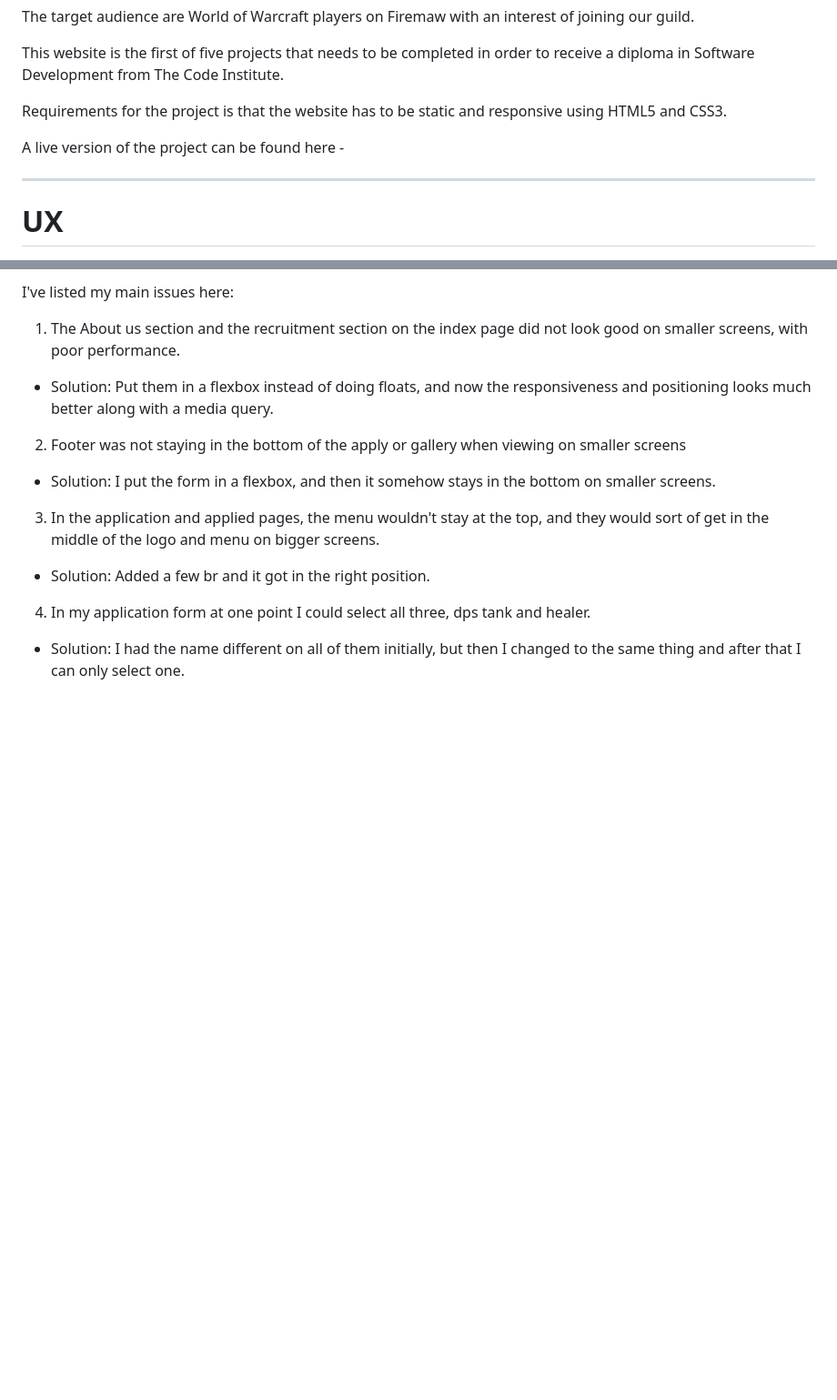
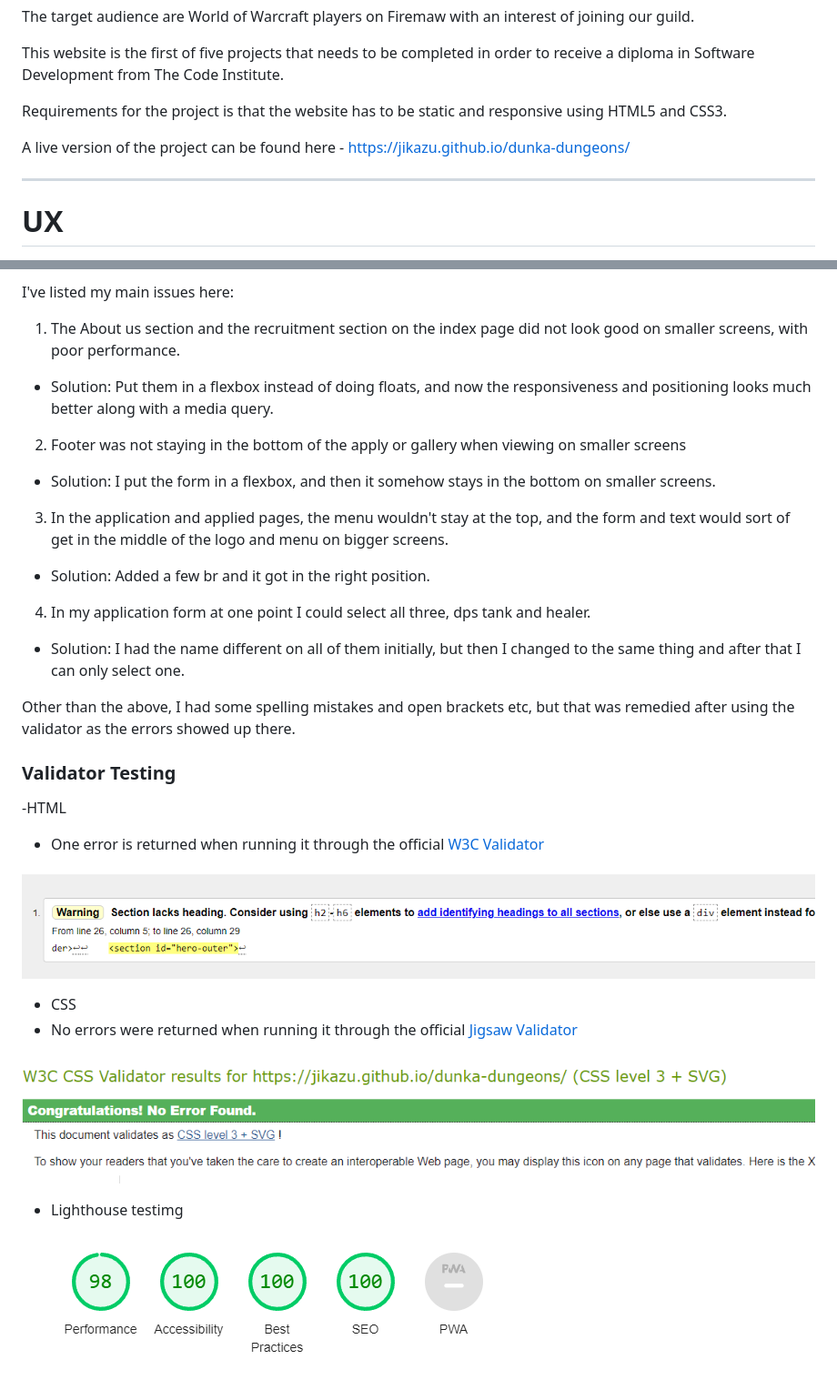
Before and after one commit to Jikazu/dunka-dungeons, a Markdown page: readme.md, 2 parts joined by grey strips. Shown: that part at 91% size. Drawn GitHub-style; blank space fills up the shorter version.

Commit message:
added more text such as the validators with images

```diff
--- a/readme.md
+++ b/readme.md
@@ -10,7 +10,7 @@ This website is the first of five projects that needs to be completed in order t
 
 Requirements for the project is that the website has to be static and responsive using HTML5 and CSS3.
 
-A live version of the project can be found here -
+A live version of the project can be found here - https://jikazu.github.io/dunka-dungeons/
 
 - - -
 
@@ -125,7 +131,26 @@ I've listed my main issues here:
 - Solution: Put them in a flexbox instead of doing floats, and now the responsiveness and positioning looks much better along with a media query.
 2. Footer was not staying in the bottom of the apply or gallery when viewing on smaller screens
 - Solution: I put the form in a flexbox, and then it somehow stays in the bottom on smaller screens.
-3. In the application and applied pages, the menu wouldn't stay at the top, and they would sort of get in the middle of the logo and menu on bigger screens.
+3. In the application and applied pages, the menu wouldn't stay at the top, and the form and text would sort of get in the middle of the logo and menu on bigger screens.
 - Solution: Added a few br and it got in the right position.
 4. In my application form at one point I could select all three, dps tank and healer.
 - Solution: I had the name different on all of them initially, but then I changed to the same thing and after that I can only select one.
+
+Other than the above, I had some spelling mistakes and open brackets etc, but that was remedied after using the validator as the errors showed up there.
+
+### Validator Testing
+
+-HTML
+   - One error is returned when running it through the official [W3C Validator](https://validator.w3.org/nu/?doc=https%3A%2F%2Fjikazu.github.io%2Fdunka-dungeons%2F)
+
+
+![W3C HTML Validator](/assets/readme-images/validator-html.png)
+
+- CSS
+- No errors were returned when running it through the official [Jigsaw Validator](https://jigsaw.w3.org/css-validator/validator?uri=https%3A%2F%2Fjikazu.github.io%2Fdunka-dungeons%2F&profile=css3svg&usermedium=all&warning=1&vextwarning=&lang=en)
+
+![Jigsaw Validator](/assets/readme-images/validator-css.png)
+
+- Lighthouse testimg
+
+![Lighthouse testing score](/assets/readme-images/lighthouse.png)
```
Also changed, not shown: other parts of readme.md (+15 -9 lines), assets/readme-images/color-palette.png (renamed from assets/readme-images/color palette.png).
